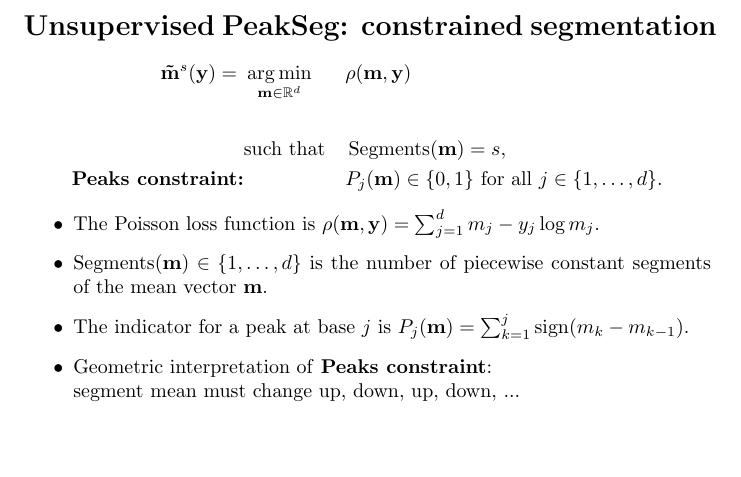
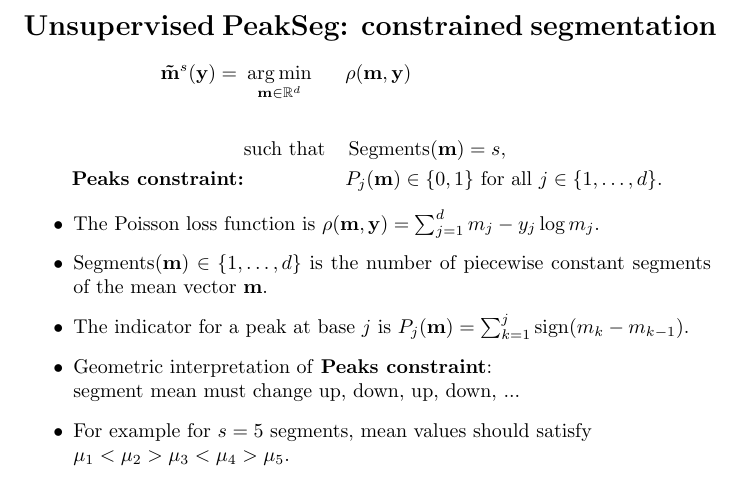
Before and after one commit to tdhock/PeakSegDP-NIPS, a LaTeX document (intervalRegression.tex): part of page 2 of 4, cut so that both start at the same text, the shorter picture padded with empty space. Compiled offline with pdfLaTeX.

Commit message:
mu_1 < mu_2 > mu_3

```diff
--- a/intervalRegression.tex
+++ b/intervalRegression.tex
@@ -67,6 +67,8 @@ $
 $
 \item Geometric interpretation of \textbf{Peaks constraint}:\\
   segment mean must change up, down, up, down, ...
+\item For example for $s=5$ segments, mean values should satisfy\\
+  $\mu_1 < \mu_2 > \mu_3 < \mu_4 > \mu_5$.
 \end{itemize}
 
 \newpage
```
Also changed, not shown: HOCKING-RIGAILL-chip-seq-NIPS.pdf, 1 other file.
